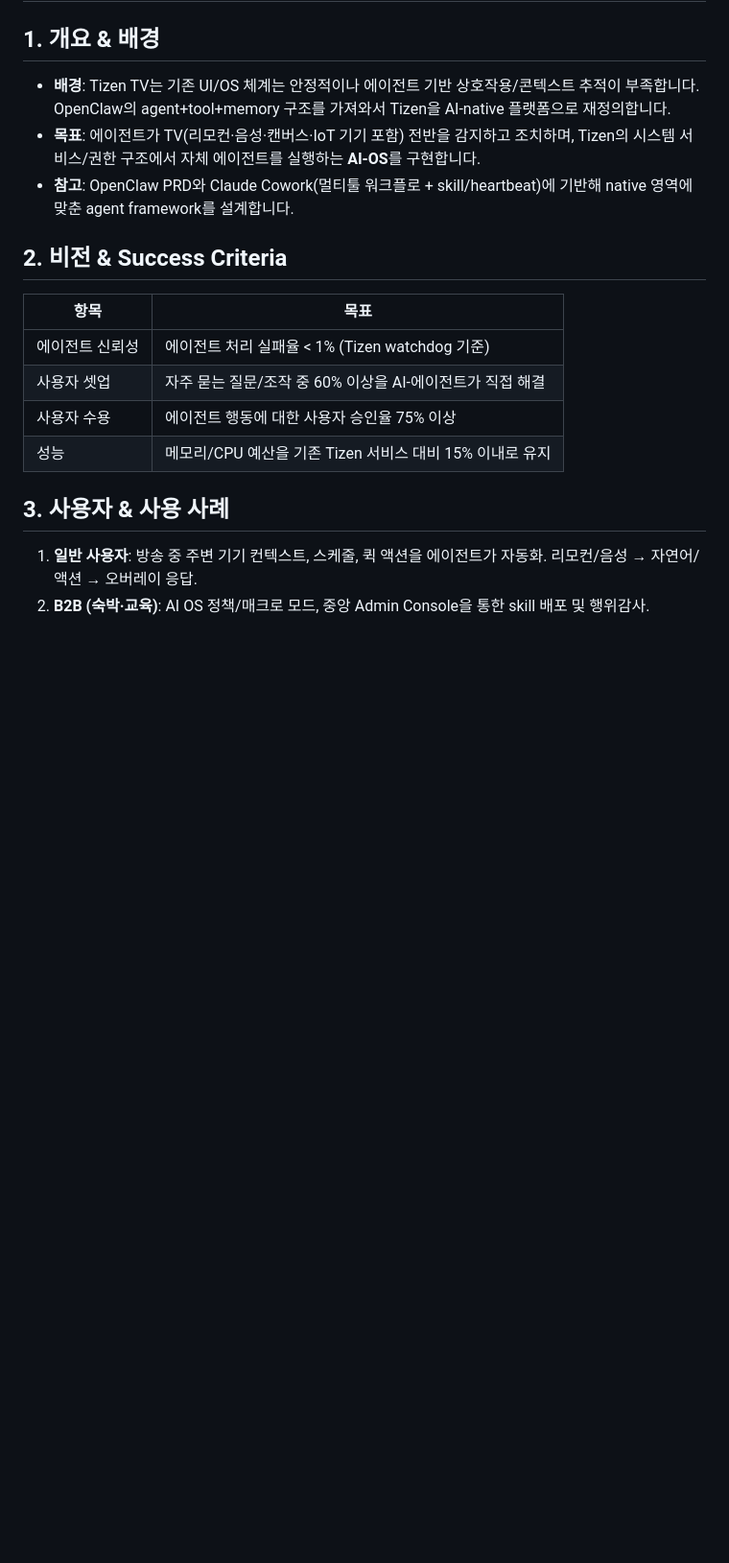
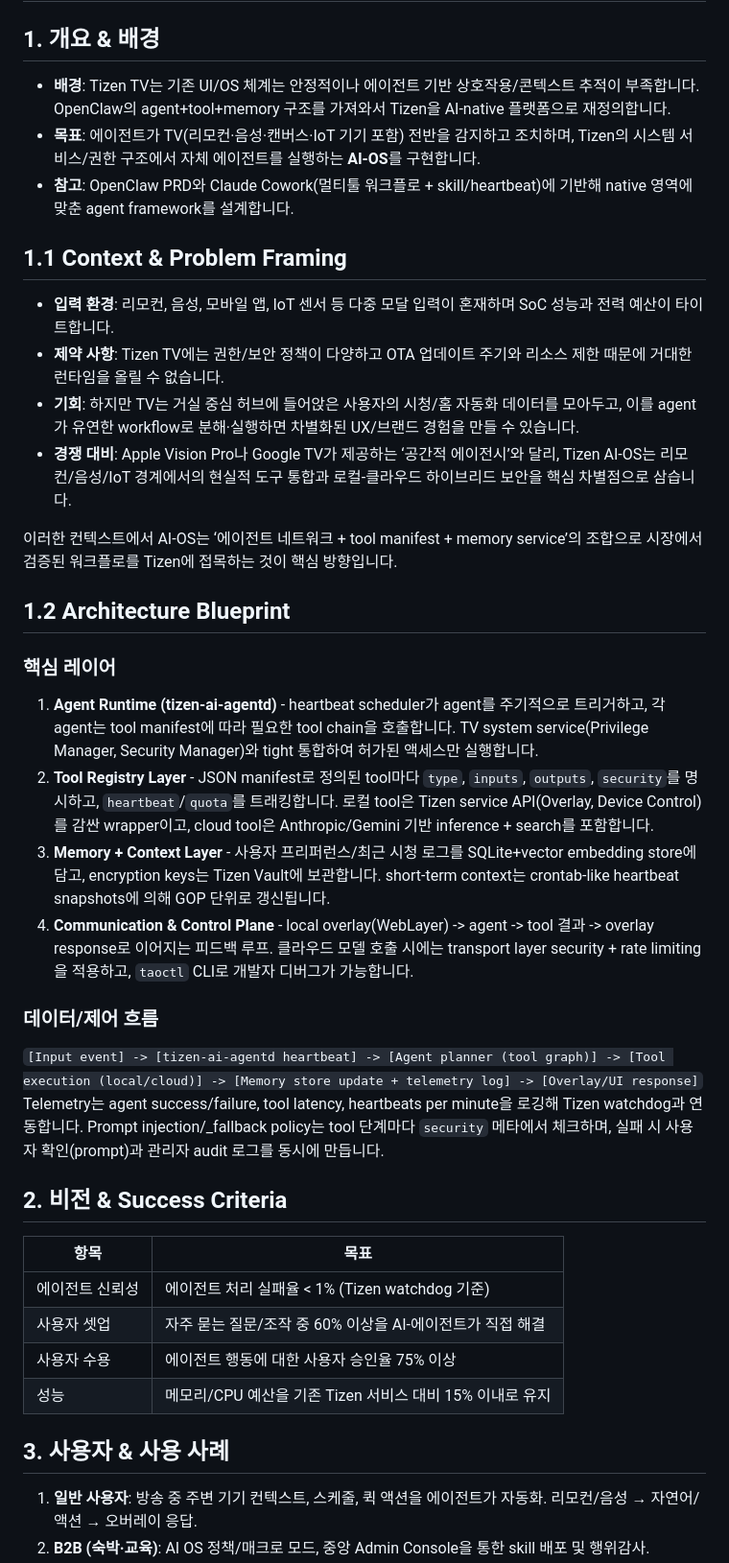
Before and after one commit to kaidev2658/incubator, a Markdown page: artifacts/tizen-ai-os-prd/tizen-ai-os-prd.md, the part around the change. Shown at 96% size. GitHub-like rendering; blank space fills up the shorter version.

Commit message:
Add context and architecture blueprint

```diff
--- a/artifacts/tizen-ai-os-prd/tizen-ai-os-prd.md
+++ b/artifacts/tizen-ai-os-prd/tizen-ai-os-prd.md
@@ -4,6 +4,29 @@
 * **배경**: Tizen TV는 기존 UI/OS 체계는 안정적이나 에이전트 기반 상호작용/콘텍스트 추적이 부족합니다. OpenClaw의 agent+tool+memory 구조를 가져와서 Tizen을 AI-native 플랫폼으로 재정의합니다.
 * **목표**: 에이전트가 TV(리모컨·음성·캔버스·IoT 기기 포함) 전반을 감지하고 조치하며, Tizen의 시스템 서비스/권한 구조에서 자체 에이전트를 실행하는 **AI-OS**를 구현합니다.
 * **참고**: OpenClaw PRD와 Claude Cowork(멀티툴 워크플로 + skill/heartbeat)에 기반해 native 영역에 맞춘 agent framework를 설계합니다.
+
+## 1.1 Context & Problem Framing
+
+* **입력 환경**: 리모컨, 음성, 모바일 앱, IoT 센서 등 다중 모달 입력이 혼재하며 SoC 성능과 전력 예산이 타이트합니다.
+* **제약 사항**: Tizen TV에는 권한/보안 정책이 다양하고 OTA 업데이트 주기와 리소스 제한 때문에 거대한 런타임을 올릴 수 없습니다.
+* **기회**: 하지만 TV는 거실 중심 허브에 들어앉은 사용자의 시청/홈 자동화 데이터를 모아두고, 이를 agent가 유연한 workflow로 분해·실행하면 차별화된 UX/브랜드 경험을 만들 수 있습니다.
+* **경쟁 대비**: Apple Vision Pro나 Google TV가 제공하는 ‘공간적 에이전시’와 달리, Tizen AI-OS는 리모컨/음성/IoT 경계에서의 현실적 도구 통합과 로컬-클라우드 하이브리드 보안을 핵심 차별점으로 삼습니다.
+
+이러한 컨텍스트에서 AI-OS는 ‘에이전트 네트워크 + tool manifest + memory service’의 조합으로 시장에서 검증된 워크플로를 Tizen에 접목하는 것이 핵심 방향입니다.
+
+## 1.2 Architecture Blueprint
+
+### 핵심 레이어
+1. **Agent Runtime (tizen-ai-agentd)** - heartbeat scheduler가 agent를 주기적으로 트리거하고, 각 agent는 tool manifest에 따라 필요한 tool chain을 호출합니다. TV system service(Privilege Manager, Security Manager)와 tight 통합하여 허가된 액세스만 실행합니다.
+2. **Tool Registry Layer** - JSON manifest로 정의된 tool마다 `type`, `inputs`, `outputs`, `security`를 명시하고, `heartbeat`/`quota`를 트래킹합니다. 로컬 tool은 Tizen service API(Overlay, Device Control)를 감싼 wrapper이고, cloud tool은 Anthropic/Gemini 기반 inference + search를 포함합니다.
+3. **Memory + Context Layer** - 사용자 프리퍼런스/최근 시청 로그를 SQLite+vector embedding store에 담고, encryption keys는 Tizen Vault에 보관합니다. short-term context는 crontab-like heartbeat snapshots에 의해 GOP 단위로 갱신됩니다.
+4. **Communication & Control Plane** - local overlay(WebLayer) -> agent -> tool 결과 -> overlay response로 이어지는 피드백 루프. 클라우드 모델 호출 시에는 transport layer security + rate limiting을 적용하고, `taoctl` CLI로 개발자 디버그가 가능합니다.
+
+### 데이터/제어 흐름
+``
+[Input event] -> [tizen-ai-agentd heartbeat] -> [Agent planner (tool graph)] -> [Tool execution (local/cloud)] -> [Memory store update + telemetry log] -> [Overlay/UI response]
+``
+Telemetry는 agent success/failure, tool latency, heartbeats per minute을 로깅해 Tizen watchdog과 연동합니다. Prompt injection/_fallback policy는 tool 단계마다 `security` 메타에서 체크하며, 실패 시 사용자 확인(prompt)과 관리자 audit 로그를 동시에 만듭니다.
 
 ## 2. 비전 & Success Criteria
 | 항목 | 목표 |
```
